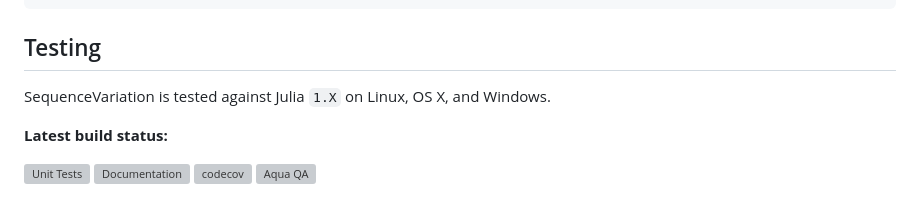
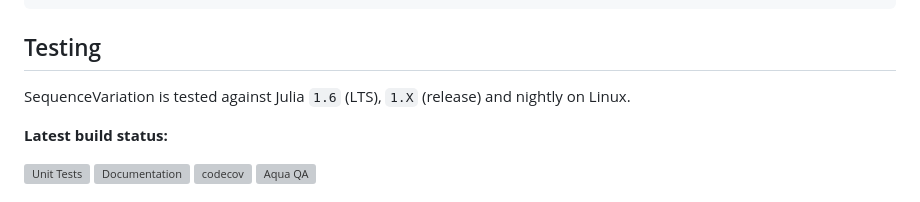
Before and after one commit to BioJulia/SequenceVariation.jl, a Markdown page: docs/src/index.md, the part around the change. Rendered like a GitHub page; grey boxes are pictures that could not be loaded.

```diff
--- a/docs/src/index.md
+++ b/docs/src/index.md
@@ -23,7 +23,7 @@ add SequenceVariation
 
 ## Testing
 
-SequenceVariation is tested against Julia `1.X` on Linux, OS X, and Windows.
+SequenceVariation is tested against Julia `1.6` (LTS), `1.X` (release) and nightly on Linux.
 
 **Latest build status:**
 
```
Also changed, not shown: README.md (+1 -1 lines).
